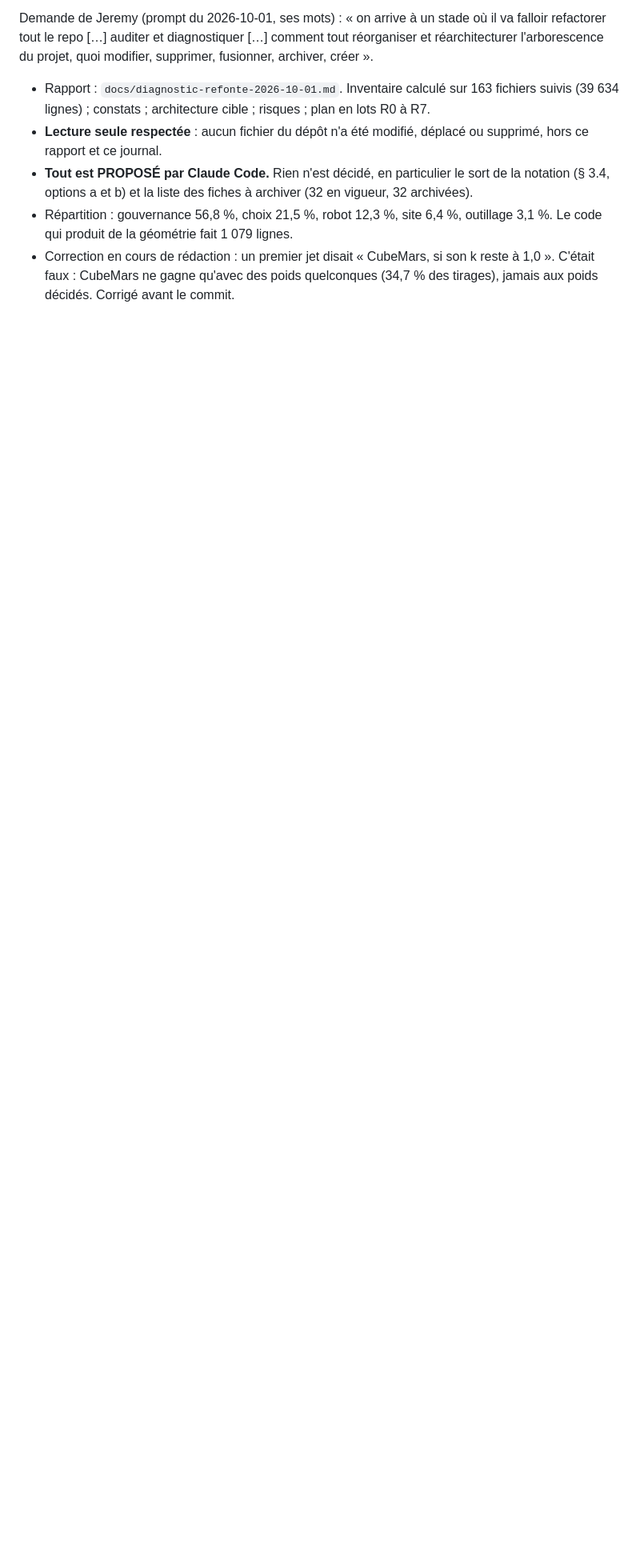
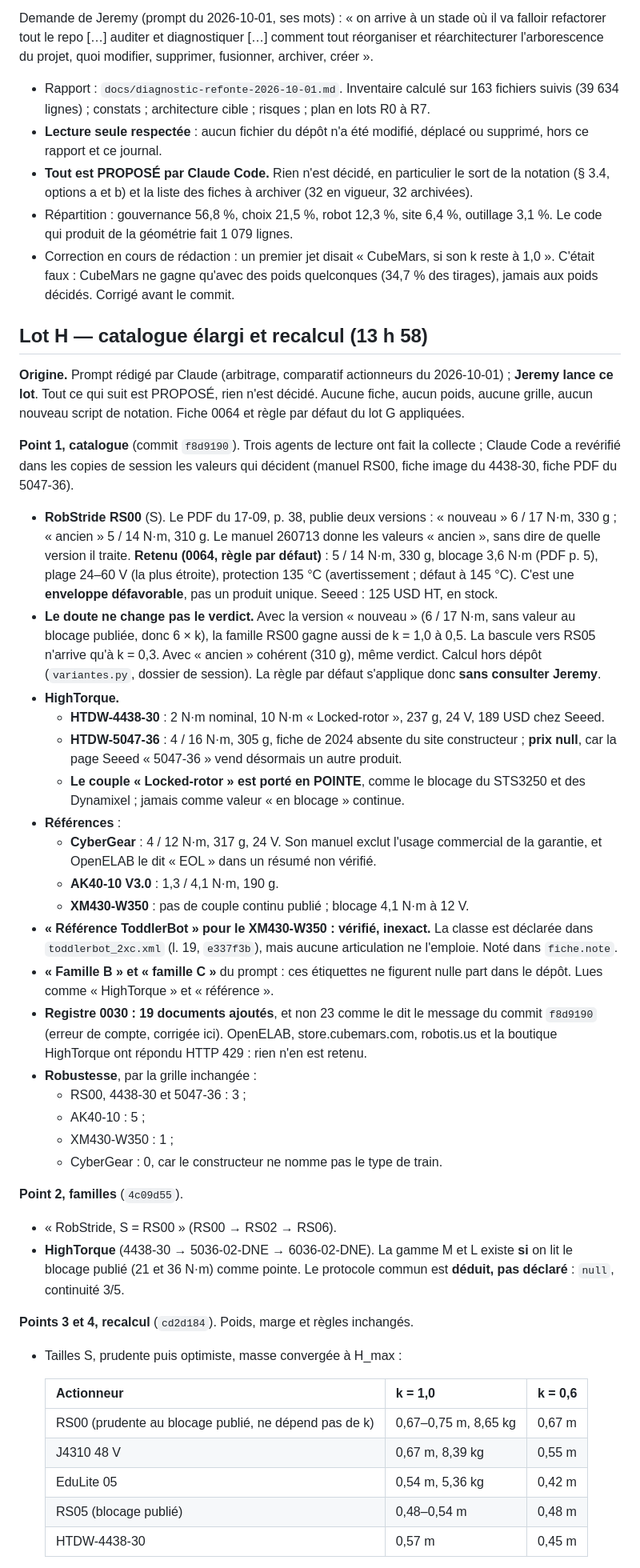
Before and after one commit to sodigitaljeremy/YXOR, a Markdown page: journal/2026-10-01.md, the part around one of its changes. Shown at 80% size. GitHub-like rendering; blank space fills up the shorter version.

Commit message:
Journal : lot H (catalogue élargi, RS00 gagnant à tout k, banc 2 × RS00 non décidé) ; compte du registre corrigé (19, pas 23)
Co-Authored-By: Claude Opus 5.5 <noreply@anthropic.com>

```diff
--- a/journal/2026-10-01.md
+++ b/journal/2026-10-01.md
@@ -559,3 +559,78 @@ créer ».
   son k reste à 1,0 ». C'était faux : CubeMars ne gagne qu'avec des poids
   quelconques (34,7 % des tirages), jamais aux poids décidés. Corrigé
   avant le commit.
+
+## Lot H — catalogue élargi et recalcul (13 h 58)
+
+**Origine.** Prompt rédigé par Claude (arbitrage, comparatif actionneurs du
+2026-10-01) ; **Jeremy lance ce lot**. Tout ce qui suit est PROPOSÉ, rien
+n'est décidé. Aucune fiche, aucun poids, aucune grille, aucun nouveau script
+de notation. Fiche 0064 et règle par défaut du lot G appliquées.
+
+**Point 1, catalogue** (commit `f8d9190`). Trois agents de lecture ont fait
+la collecte ; Claude Code a revérifié dans les copies de session les valeurs
+qui décident (manuel RS00, fiche image du 4438-30, fiche PDF du 5047-36).
+
+- **RobStride RS00** (S). Le PDF du 17-09, p. 38, publie deux versions :
+  « nouveau » 6 / 17 N·m, 330 g ; « ancien » 5 / 14 N·m, 310 g. Le manuel
+  260713 donne les valeurs « ancien », sans dire de quelle version il
+  traite. **Retenu (0064, règle par défaut)** : 5 / 14 N·m, 330 g, blocage
+  3,6 N·m (PDF p. 5), plage 24–60 V (la plus étroite), protection 135 °C
+  (avertissement ; défaut à 145 °C). C'est une **enveloppe défavorable**,
+  pas un produit unique. Seeed : 125 USD HT, en stock.
+- **Le doute ne change pas le verdict.** Avec la version « nouveau »
+  (6 / 17 N·m, sans valeur au blocage publiée, donc 6 × k), la famille
+  RS00 gagne aussi de k = 1,0 à 0,5. La bascule vers RS05 n'arrive qu'à
+  k = 0,3. Avec « ancien » cohérent (310 g), même verdict. Calcul hors
+  dépôt (`variantes.py`, dossier de session). La règle par défaut
+  s'applique donc **sans consulter Jeremy**.
+- **HighTorque.**
+  - **HTDW-4438-30** : 2 N·m nominal, 10 N·m « Locked-rotor », 237 g,
+    24 V, 189 USD chez Seeed.
+  - **HTDW-5047-36** : 4 / 16 N·m, 305 g, fiche de 2024 absente du site
+    constructeur ; **prix null**, car la page Seeed « 5047-36 » vend
+    désormais un autre produit.
+  - **Le couple « Locked-rotor » est porté en POINTE**, comme le blocage
+    du STS3250 et des Dynamixel ; jamais comme valeur « en blocage »
+    continue.
+- **Références** :
+  - **CyberGear** : 4 / 12 N·m, 317 g, 24 V. Son manuel exclut l'usage
+    commercial de la garantie, et OpenELAB le dit « EOL » dans un résumé
+    non vérifié.
+  - **AK40-10 V3.0** : 1,3 / 4,1 N·m, 190 g.
+  - **XM430-W350** : pas de couple continu publié ; blocage 4,1 N·m à
+    12 V.
+- **« Référence ToddlerBot » pour le XM430-W350 : vérifié, inexact.** La
+  classe est déclarée dans `toddlerbot_2xc.xml` (l. 19, `e337f3b`), mais
+  aucune articulation ne l'emploie. Noté dans `fiche.note`.
+- **« Famille B » et « famille C »** du prompt : ces étiquettes ne figurent
+  nulle part dans le dépôt. Lues comme « HighTorque » et « référence ».
+- **Registre 0030 : 19 documents ajoutés**, et non 23 comme le dit le
+  message du commit `f8d9190` (erreur de compte, corrigée ici). OpenELAB,
+  store.cubemars.com, robotis.us et la boutique HighTorque ont répondu
+  HTTP 429 : rien n'en est retenu.
+- **Robustesse**, par la grille inchangée :
+  - RS00, 4438-30 et 5047-36 : 3 ;
+  - AK40-10 : 5 ;
+  - XM430-W350 : 1 ;
+  - CyberGear : 0, car le constructeur ne nomme pas le type de train.
+
+**Point 2, familles** (`4c09d55`).
+
+- « RobStride, S = RS00 » (RS00 → RS02 → RS06).
+- **HighTorque** (4438-30 → 5036-02-DNE → 6036-02-DNE). La gamme M et L
+  existe **si** on lit le blocage publié (21 et 36 N·m) comme pointe. Le
+  protocole commun est **déduit, pas déclaré** : `null`, continuité 3/5.
+
+**Points 3 et 4, recalcul** (`cd2d184`). Poids, marge et règles inchangés.
+
+- Tailles S, prudente puis optimiste, masse convergée à H_max :
+
+  | Actionneur | k = 1,0 | k = 0,6 |
+  | --- | --- | --- |
+  | RS00 (prudente au blocage publié, ne dépend pas de k) | 0,67–0,75 m, 8,65 kg | 0,67 m |
+  | J4310 48 V | 0,67 m, 8,39 kg | 0,55 m |
+  | EduLite 05 | 0,54 m, 5,36 kg | 0,42 m |
+  | RS05 (blocage publié) | 0,48–0,54 m | 0,48 m |
+  | HTDW-4438-30 | 0,57 m | 0,45 m |
+
```
Also changed, not shown: other parts of journal/2026-10-01.md (+35 -0 lines).
